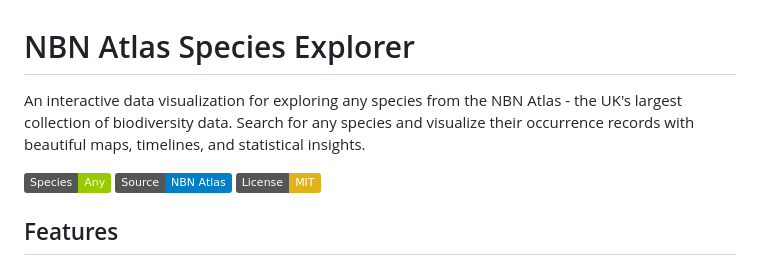
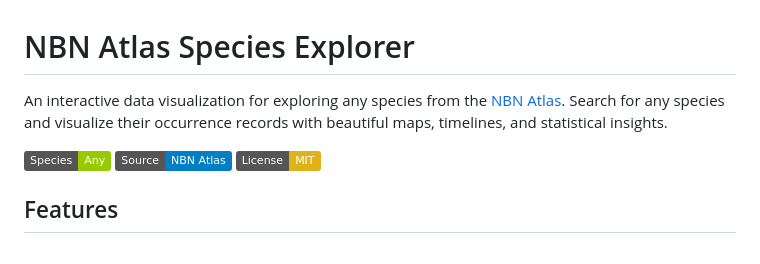
Before and after one commit to saulsmcouk/species-atlas, a Markdown page: README.md, the part around the change. Rendered like a GitHub page; badges without logos.

Commit message:
Update README - remove unverified claim

```diff
--- a/README.md
+++ b/README.md
@@ -1,6 +1,6 @@
 # NBN Atlas Species Explorer
 
-An interactive data visualization for exploring any species from the NBN Atlas - the UK's largest collection of biodiversity data. Search for any species and visualize their occurrence records with beautiful maps, timelines, and statistical insights.
+An interactive data visualization for exploring any species from the [NBN Atlas](https://nbnatlas.org/). Search for any species and visualize their occurrence records with beautiful maps, timelines, and statistical insights.
 
 ![NBN Atlas Explorer](https://img.shields.io/badge/Species-Any-green) ![Data Source](https://img.shields.io/badge/Source-NBN%20Atlas-blue) ![License](https://img.shields.io/badge/License-MIT-yellow)
 
```
